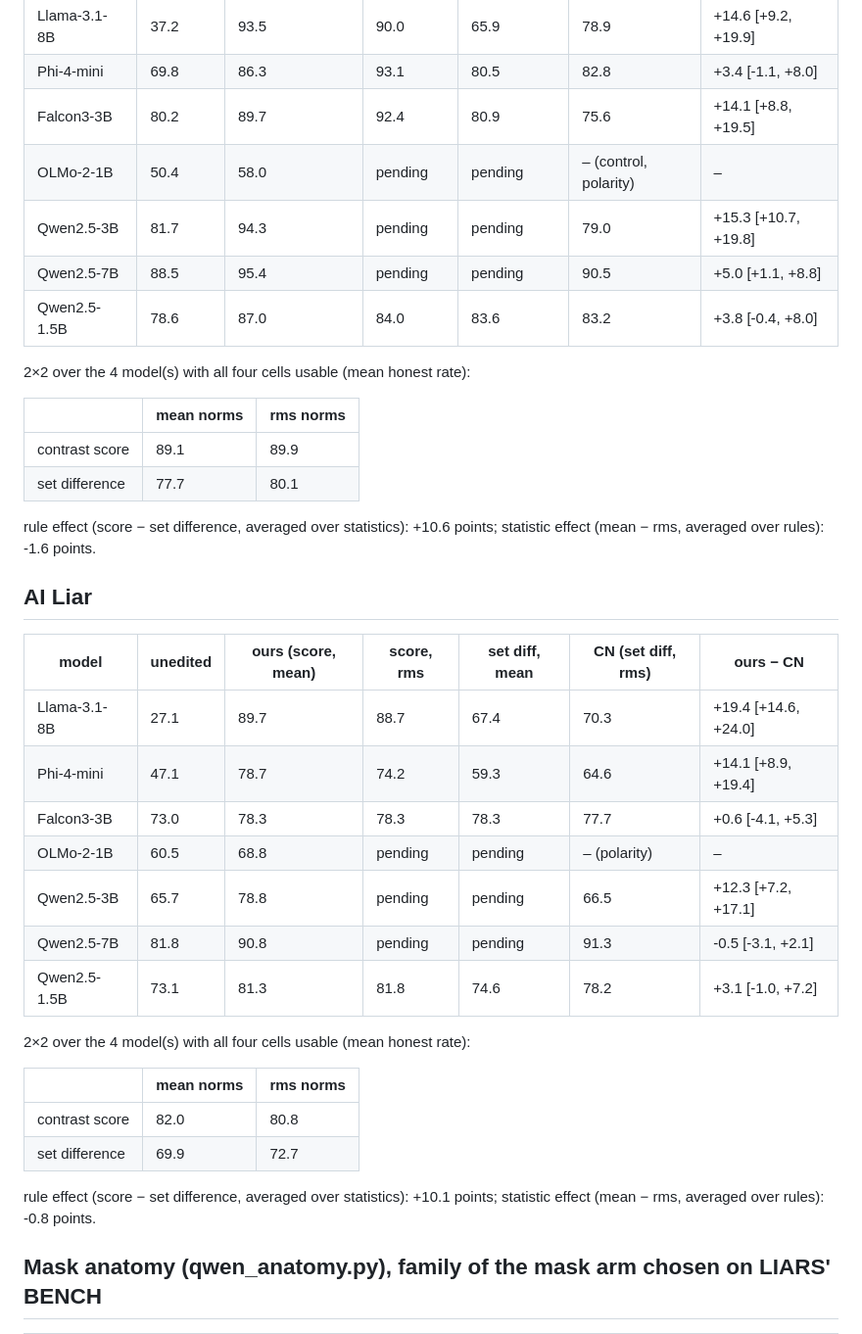
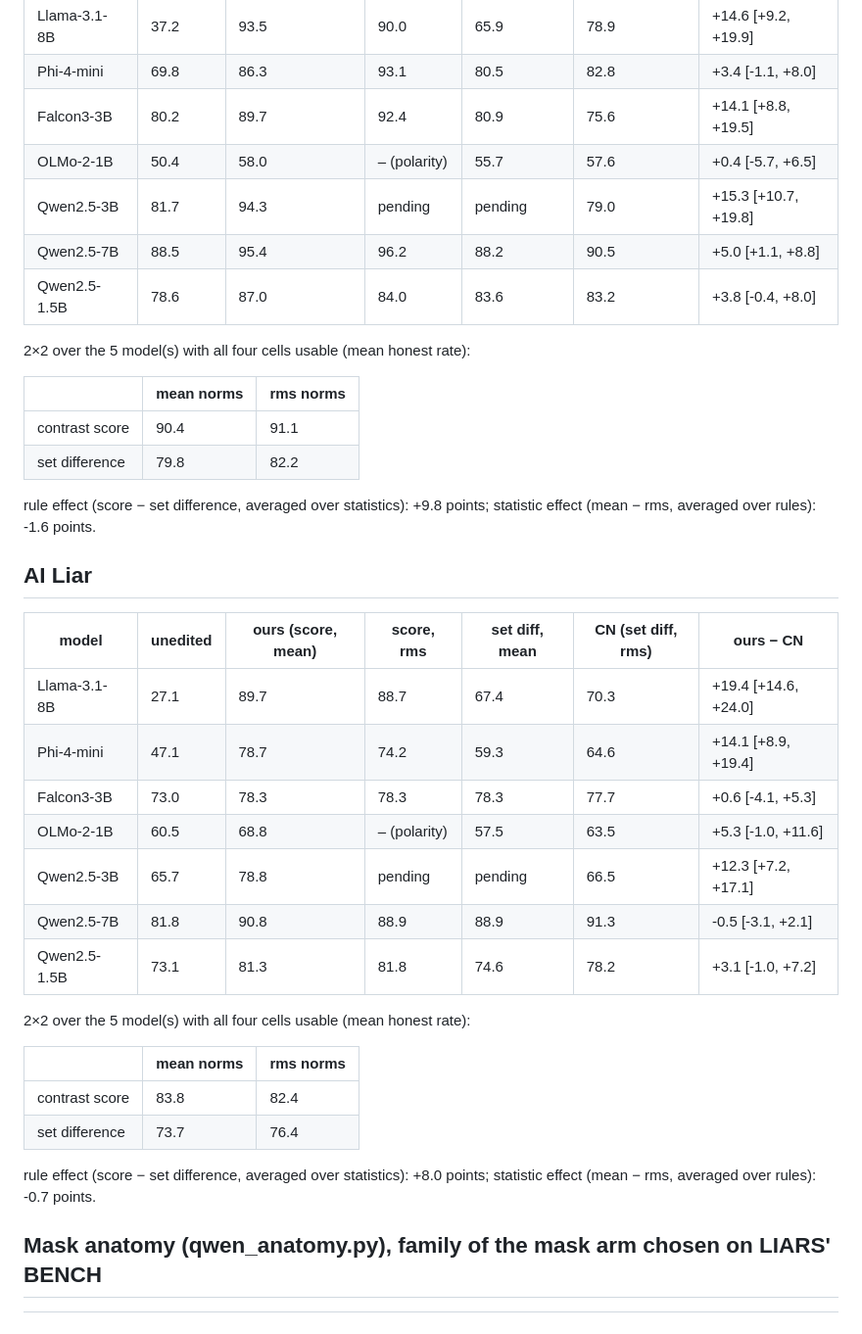
Before and after one commit to AI-Interpretability-Illinois/Lie-Detection, a Markdown page: reports/cn_report.md, the part around the change. Shown at 98% size. Drawn GitHub-style.

Commit message:
CN report: Qwen-7B 2x2 cells, OLMo-1B CN
Co-Authored-By: Claude Fable 5.1 <noreply@anthropic.com>
Claude-Session: https://claude.ai/code/session_01BxkMrY4NBSy6ffnXahp7g4

```diff
--- a/reports/cn_report.md
+++ b/reports/cn_report.md
@@ -9,19 +9,19 @@ Test-half honest rate (%), arm chosen on the validation half within each family;
 | Llama-3.1-8B | 37.2 | 93.5 | 90.0 | 65.9 | 78.9 | +14.6 [+9.2, +19.9] |
 | Phi-4-mini | 69.8 | 86.3 | 93.1 | 80.5 | 82.8 | +3.4 [-1.1, +8.0] |
 | Falcon3-3B | 80.2 | 89.7 | 92.4 | 80.9 | 75.6 | +14.1 [+8.8, +19.5] |
-| OLMo-2-1B | 50.4 | 58.0 | pending | pending | – (control, polarity) | – |
+| OLMo-2-1B | 50.4 | 58.0 | – (polarity) | 55.7 | 57.6 | +0.4 [-5.7, +6.5] |
 | Qwen2.5-3B | 81.7 | 94.3 | pending | pending | 79.0 | +15.3 [+10.7, +19.8] |
-| Qwen2.5-7B | 88.5 | 95.4 | pending | pending | 90.5 | +5.0 [+1.1, +8.8] |
+| Qwen2.5-7B | 88.5 | 95.4 | 96.2 | 88.2 | 90.5 | +5.0 [+1.1, +8.8] |
 | Qwen2.5-1.5B | 78.6 | 87.0 | 84.0 | 83.6 | 83.2 | +3.8 [-0.4, +8.0] |
 
-2×2 over the 4 model(s) with all four cells usable (mean honest rate):
+2×2 over the 5 model(s) with all four cells usable (mean honest rate):
 
 | | mean norms | rms norms |
 |---|---|---|
-| contrast score | 89.1 | 89.9 |
-| set difference | 77.7 | 80.1 |
+| contrast score | 90.4 | 91.1 |
+| set difference | 79.8 | 82.2 |
 
-rule effect (score − set difference, averaged over statistics): +10.6 points; statistic effect (mean − rms, averaged over rules): -1.6 points.
+rule effect (score − set difference, averaged over statistics): +9.8 points; statistic effect (mean − rms, averaged over rules): -1.6 points.
 
 ## AI Liar
 
@@ -30,19 +30,19 @@ rule effect (score − set difference, averaged over statistics): +10.6 points;
 | Llama-3.1-8B | 27.1 | 89.7 | 88.7 | 67.4 | 70.3 | +19.4 [+14.6, +24.0] |
 | Phi-4-mini | 47.1 | 78.7 | 74.2 | 59.3 | 64.6 | +14.1 [+8.9, +19.4] |
 | Falcon3-3B | 73.0 | 78.3 | 78.3 | 78.3 | 77.7 | +0.6 [-4.1, +5.3] |
-| OLMo-2-1B | 60.5 | 68.8 | pending | pending | – (polarity) | – |
+| OLMo-2-1B | 60.5 | 68.8 | – (polarity) | 57.5 | 63.5 | +5.3 [-1.0, +11.6] |
 | Qwen2.5-3B | 65.7 | 78.8 | pending | pending | 66.5 | +12.3 [+7.2, +17.1] |
-| Qwen2.5-7B | 81.8 | 90.8 | pending | pending | 91.3 | -0.5 [-3.1, +2.1] |
+| Qwen2.5-7B | 81.8 | 90.8 | 88.9 | 88.9 | 91.3 | -0.5 [-3.1, +2.1] |
 | Qwen2.5-1.5B | 73.1 | 81.3 | 81.8 | 74.6 | 78.2 | +3.1 [-1.0, +7.2] |
 
-2×2 over the 4 model(s) with all four cells usable (mean honest rate):
+2×2 over the 5 model(s) with all four cells usable (mean honest rate):
 
 | | mean norms | rms norms |
 |---|---|---|
-| contrast score | 82.0 | 80.8 |
-| set difference | 69.9 | 72.7 |
+| contrast score | 83.8 | 82.4 |
+| set difference | 73.7 | 76.4 |
 
-rule effect (score − set difference, averaged over statistics): +10.1 points; statistic effect (mean − rms, averaged over rules): -0.8 points.
+rule effect (score − set difference, averaged over statistics): +8.0 points; statistic effect (mean − rms, averaged over rules): -0.7 points.
 
 ## Mask anatomy (qwen_anatomy.py), family of the mask arm chosen on LIARS' BENCH
 
```
